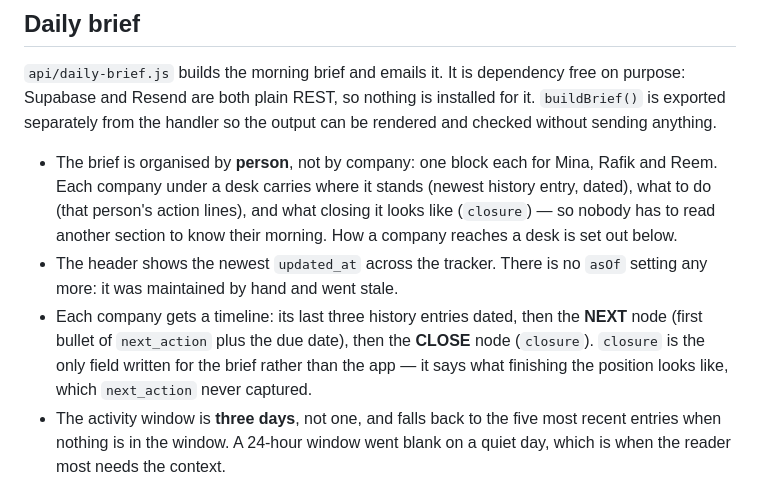
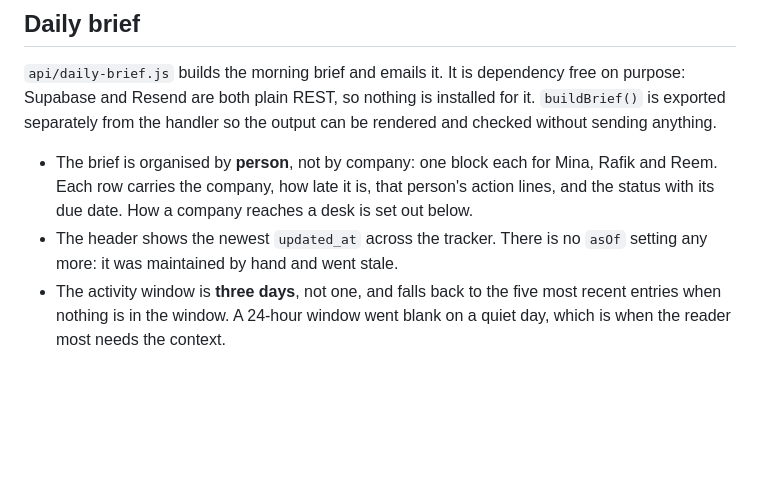
Before and after one commit to rafiksamuel-bmv/Portfolio-Management, a Markdown page: CLAUDE.md, the part around the change. Drawn GitHub-style; blank space fills up the shorter version.

Commit message:
Drop the timeline note from CLAUDE.md
The timelines were removed from the brief; the note describing them was
still there.

Co-Authored-By: Claude Opus 5 <noreply@anthropic.com>

```diff
--- a/CLAUDE.md
+++ b/CLAUDE.md
@@ -49,17 +49,11 @@ installed for it. `buildBrief()` is exported separately from the handler so the
 output can be rendered and checked without sending anything.
 
 - The brief is organised by **person**, not by company: one block each for Mina,
-  Rafik and Reem. Each company under a desk carries where it stands (newest
-  history entry, dated), what to do (that person's action lines), and what
-  closing it looks like (`closure`) — so nobody has to read another section to
-  know their morning. How a company reaches a desk is set out below.
+  Rafik and Reem. Each row carries the company, how late it is, that person's
+  action lines, and the status with its due date. How a company reaches a desk
+  is set out below.
 - The header shows the newest `updated_at` across the tracker. There is no
   `asOf` setting any more: it was maintained by hand and went stale.
-- Each company gets a timeline: its last three history entries dated, then the
-  **NEXT** node (first bullet of `next_action` plus the due date), then the
-  **CLOSE** node (`closure`). `closure` is the only field written for the brief
-  rather than the app — it says what finishing the position looks like, which
-  `next_action` never captured.
 - The activity window is **three days**, not one, and falls back to the five
   most recent entries when nothing is in the window. A 24-hour window went
   blank on a quiet day, which is when the reader most needs the context.
```
